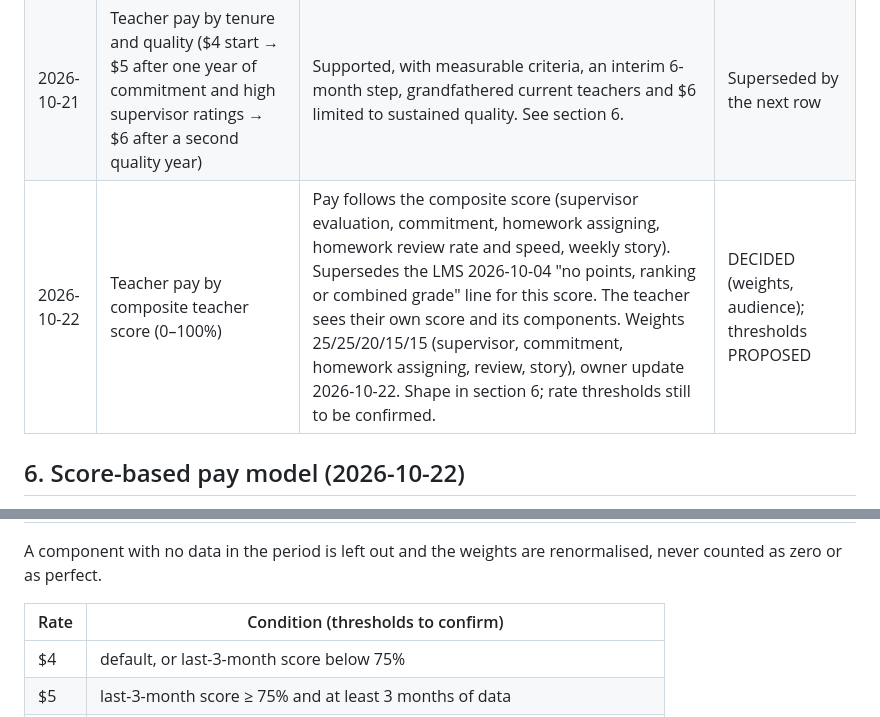
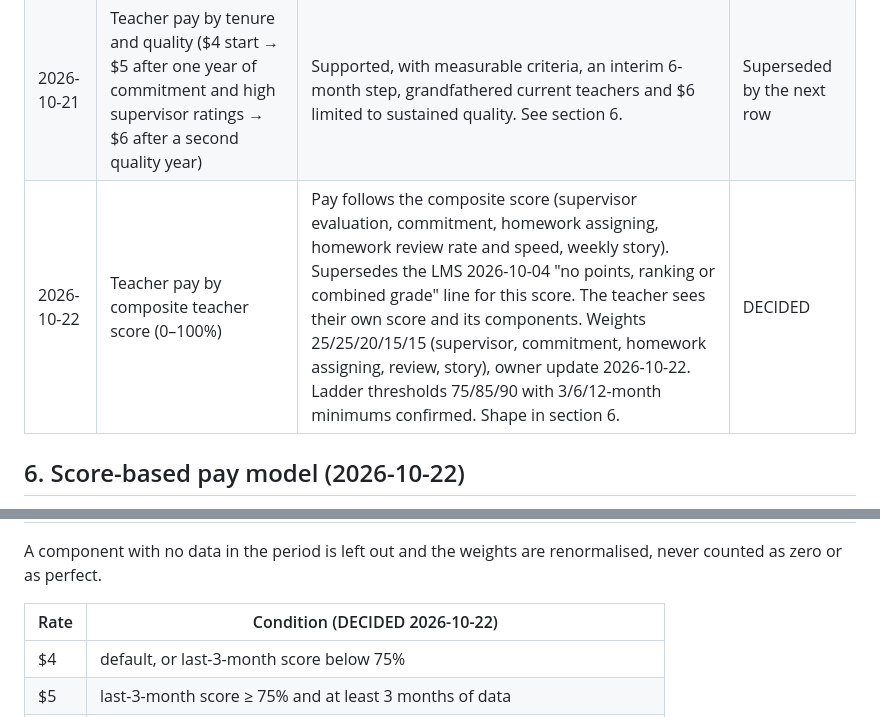
Before and after one commit to sirajjinstitute/siraj-institute-site, a Markdown page: docs/PRICING_ECONOMICS.md, 2 parts joined by grey strips. Drawn GitHub-style.

Commit message:
Record the confirmed teacher pay ladder thresholds
Co-Authored-By: Claude Opus 5.5 <noreply@anthropic.com>
Claude-Session: https://claude.ai/code/session_018D78T2W5D1M62ADz6LzBxF

```diff
--- a/docs/PRICING_ECONOMICS.md
+++ b/docs/PRICING_ECONOMICS.md
@@ -76,7 +76,7 @@ Guardrails (PROPOSED):
 | 2026-10-16 | Renewal | A discount follows its reason: billing-period discount kept only when renewing for the same or longer period; family discount kept while siblings stay enrolled; temporary promotions end with the subscription. | PROPOSED |
 | 2026-10-21 | Teacher pay by monthly hours (4 → 5 at 130 h → 6 at 180 h) | Rejected as written: retroactive tiers create pay cliffs, thresholds need 30–42 h/week, and volume pay conflicts with the trial rule that recommended hours follow learner need, not teacher preference. | Superseded by the next row |
 | 2026-10-21 | Teacher pay by tenure and quality ($4 start → $5 after one year of commitment and high supervisor ratings → $6 after a second quality year) | Supported, with measurable criteria, an interim 6-month step, grandfathered current teachers and $6 limited to sustained quality. See section 6. | Superseded by the next row |
-| 2026-10-22 | Teacher pay by composite teacher score (0–100%) | Pay follows the composite score (supervisor evaluation, commitment, homework assigning, homework review rate and speed, weekly story). Supersedes the LMS 2026-10-04 "no points, ranking or combined grade" line for this score. The teacher sees their own score and its components. Weights 25/25/20/15/15 (supervisor, commitment, homework assigning, review, story), owner update 2026-10-22. Shape in section 6; rate thresholds still to be confirmed. | DECIDED (weights, audience); thresholds PROPOSED |
+| 2026-10-22 | Teacher pay by composite teacher score (0–100%) | Pay follows the composite score (supervisor evaluation, commitment, homework assigning, homework review rate and speed, weekly story). Supersedes the LMS 2026-10-04 "no points, ranking or combined grade" line for this score. The teacher sees their own score and its components. Weights 25/25/20/15/15 (supervisor, commitment, homework assigning, review, story), owner update 2026-10-22. Ladder thresholds 75/85/90 with 3/6/12-month minimums confirmed. Shape in section 6. | DECIDED |
 
 ## 6. Score-based pay model (2026-10-22)
 
@@ -94,7 +94,7 @@ months and all history. Weights (DECIDED 2026-10-22, commitment raised as the mo
 A component with no data in the period is left out and the weights are renormalised,
 never counted as zero or as perfect.
 
-| Rate | Condition (thresholds to confirm) |
+| Rate | Condition (DECIDED 2026-10-22) |
 |---|---|
 | $4 | default, or last-3-month score below 75% |
 | $5 | last-3-month score ≥ 75% and at least 3 months of data |
```
